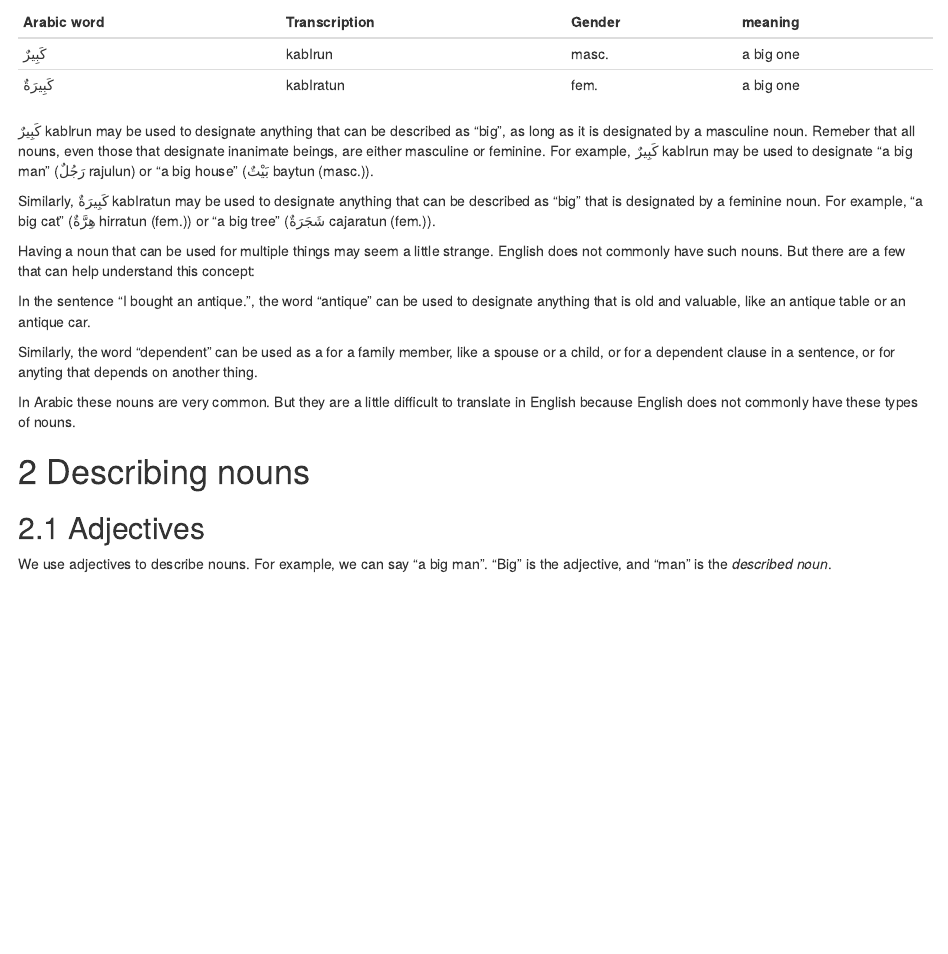
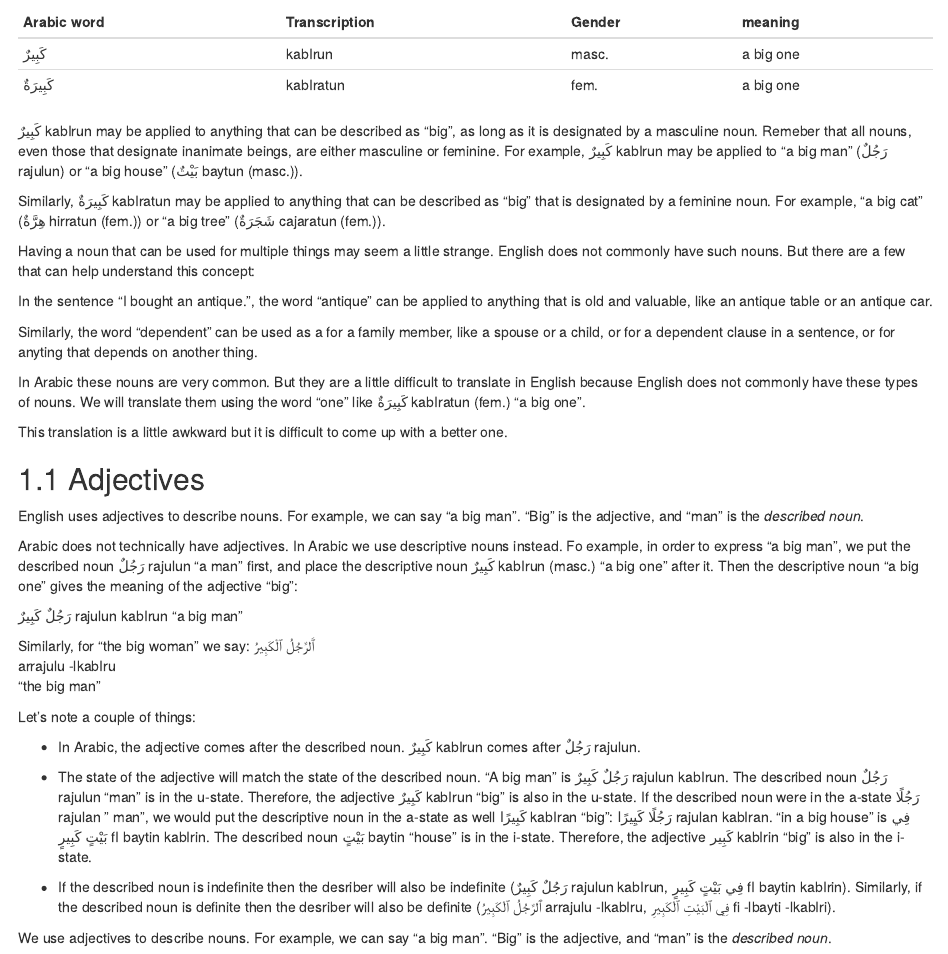
Before and after one commit to adamiturabi/arabic-tutorial-book, an R Markdown document (describing_nouns.Rmd): the page in a window 1100 px wide, from 90 px down. Rendered offline with R 4.5, knitr and Pandoc, with nearby package versions; drawn as R Markdown's standard HTML page in place of the format the file asks for.

Commit message:
rework describing nouns

```diff
--- a/describing_nouns.Rmd
+++ b/describing_nouns.Rmd
@@ -7,21 +7,44 @@ Arabic word |Transcription| Gender | meaning
 [كَبِيرٌ]{.ar}   | [kabIrun]{.trn}   | masc. | a big one
 [كَبِيرَةٌ]{.ar}  | [kabIratun]{.trn} | fem.  | a big one
 
-[كَبِيرٌ]{.ar} [kabIrun]{.trn} may be used to designate anything that can be described as "big", as long as it is designated by a masculine noun. Remeber that all nouns, even those that designate inanimate beings, are either masculine or feminine. For example, [كَبِيرٌ]{.ar} [kabIrun]{.trn} may be used to designate "a big man" ([رَجُلٌ]{.ar} [rajulun]{.trn}) or "a big house" ([بَيْتٌ]{.ar} [baytun]{.trn} (masc.)).
+[كَبِيرٌ]{.ar} [kabIrun]{.trn} may be applied to anything that can be described as "big", as long as it is designated by a masculine noun. Remeber that all nouns, even those that designate inanimate beings, are either masculine or feminine. For example, [كَبِيرٌ]{.ar} [kabIrun]{.trn} may be applied to "a big man" ([رَجُلٌ]{.ar} [rajulun]{.trn}) or "a big house" ([بَيْتٌ]{.ar} [baytun]{.trn} (masc.)).
 
-Similarly, [كَبِيرَةٌ]{.ar} [kabIratun]{.trn} may be used to designate anything that can be described as "big" that is designated by a feminine noun. For example, "a big cat" ([هِرَّةٌ]{.ar} [hirratun]{.trn} (fem.)) or "a big tree" ([شَجَرَةٌ]{.ar} [cajaratun]{.trn} (fem.)).
+Similarly, [كَبِيرَةٌ]{.ar} [kabIratun]{.trn} may be applied to anything that can be described as "big" that is designated by a feminine noun. For example, "a big cat" ([هِرَّةٌ]{.ar} [hirratun]{.trn} (fem.)) or "a big tree" ([شَجَرَةٌ]{.ar} [cajaratun]{.trn} (fem.)).
 
 Having a noun that can be used for multiple things may seem a little strange. English does not commonly have such nouns. But there are a few that can help understand this concept:
 
-In the sentence "I bought an antique.", the word "antique" can be used to designate anything that is old and valuable, like an antique table or an antique car.
+In the sentence "I bought an antique.", the word "antique" can be applied to anything that is old and valuable, like an antique table or an antique car.
 
 Similarly, the word "dependent" can be used as a for a family member, like a spouse or a child, or for a dependent clause in a sentence, or for anyting that depends on another thing.
 
-In Arabic these nouns are very common. But they are a little difficult to translate in English because English does not commonly have these types of nouns.
+In Arabic these nouns are very common. But they are a little difficult to translate in English because English does not commonly have these types of nouns. We will translate them using the word "one" like [كَبِيرَةٌ]{.ar} [kabIratun]{.trn} (fem.) "a big one".
 
-# Describing nouns
+This translation is a little awkward but it is difficult to come up with a better one.
 
 ## Adjectives
+
+English uses  adjectives to describe nouns. For example, we can say "a big man". "Big" is the adjective, and "man" is the _described noun_.
+
+Arabic does not technically have adjectives. In Arabic we use descriptive nouns instead. Fo example, in order to express "a big man", we put the described noun [رَجُلٌ]{.ar} [rajulun]{.trn} "a man" first, and place the descriptive noun [كَبِيرٌ]{.ar} [kabIrun]{.trn} (masc.) "a big one" after it. Then the descriptive noun "a big one" gives the meaning of the adjective "big":
+
+[رَجُلٌ كَبِيرٌ]{.ar}
+[rajulun kabIrun]{.trn}
+"a big man"
+
+Similarly, for "the big woman" we say:
+[ٱَلرَّجُلُ ٱلْكَبِيرُ]{.ar}
+[arrajulu -lkabIru]{.trn}
+"the big man"
+
+Let's note a couple of things:
+
++ In Arabic, the adjective comes after the described noun. [كَبِيرٌ]{.ar} [kabIrun]{.trn} comes after [رَجُلٌ]{.ar} [rajulun]{.trn}.
+
++ The state of the adjective  will match the state of the described noun. "A big man" is [رَجُلٌ كَبِيرٌ]{.ar} [rajulun kabIrun]{.trn}. The described noun [رَجُلٌ]{.ar} [rajulun]{.trn} "man" is in the u-state. Therefore, the adjective [كَبِيرٌ]{.ar} [kabIrun]{.trn} "big" is also in the u-state. If the described noun were in the a-state [رَجُلًا]{.ar} [rajulan]{.trn} " man", we would put the descriptive noun in the a-state as well [كَبِيرًا]{.ar} [kabIran]{.trn} "big": [رَجُلًا كَيِيرًا]{.ar} [rajulan kabIran]{.trn}.
+"in a big house" is [فِي بَيْتٍ كَبِيرٍ]{.ar} [fI baytin kabIrin]{.trn}. The described noun [بَيْتٍ]{.ar} [baytin]{.trn} "house" is in the i-state. Therefore, the adjective [كَبِير]{.ar} [kabIrin]{.trn} "big" is also in the i-state.
+
++ If the described noun is indefinite then the desriber will also be indefinite ([رَجُلٌ كَبِيرٌ]{.ar} [rajulun kabIrun]{.trn}, [فِي بَيْتٍ كَبِيرٍ]{.ar} [fI baytin kabIrin]{.trn}). Similarly, if the described noun is definite then the desriber will also be definite ([ٱَلرَّجُلُ ٱلْكَبِيرُ]{.ar} [arrajulu -lkabIru]{.trn}, [فِي ٱلْبَيْتِ ٱلْكَبِيرِ]{.ar} [fi -lbayti -lkabIri]{.trn}).
+
 
 We use adjectives to describe nouns. For example, we can say "a big man". "Big" is the adjective, and "man" is the _described noun_.
 
```
Also changed, not shown: simple_sentences.Rmd (+9 -3 lines).
